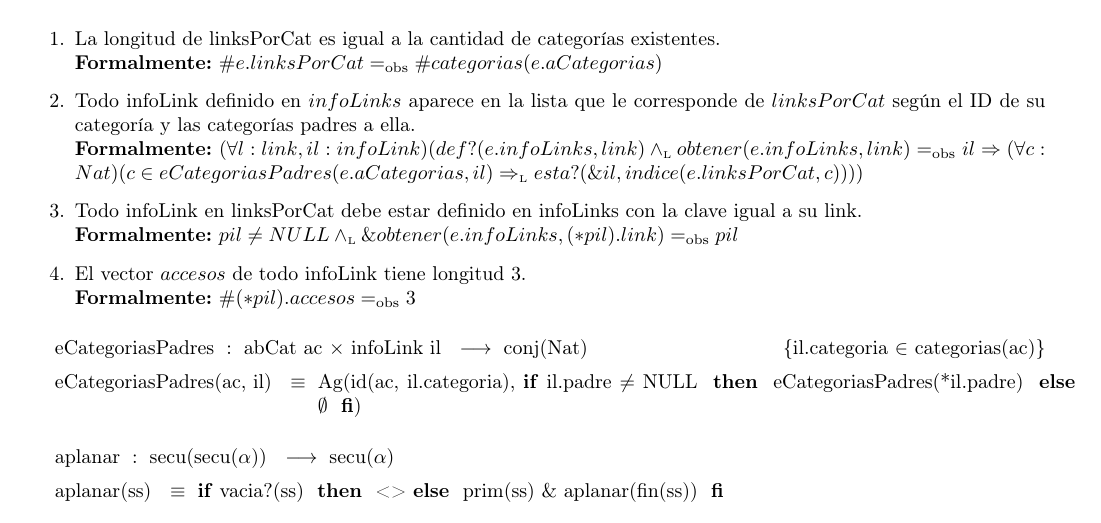
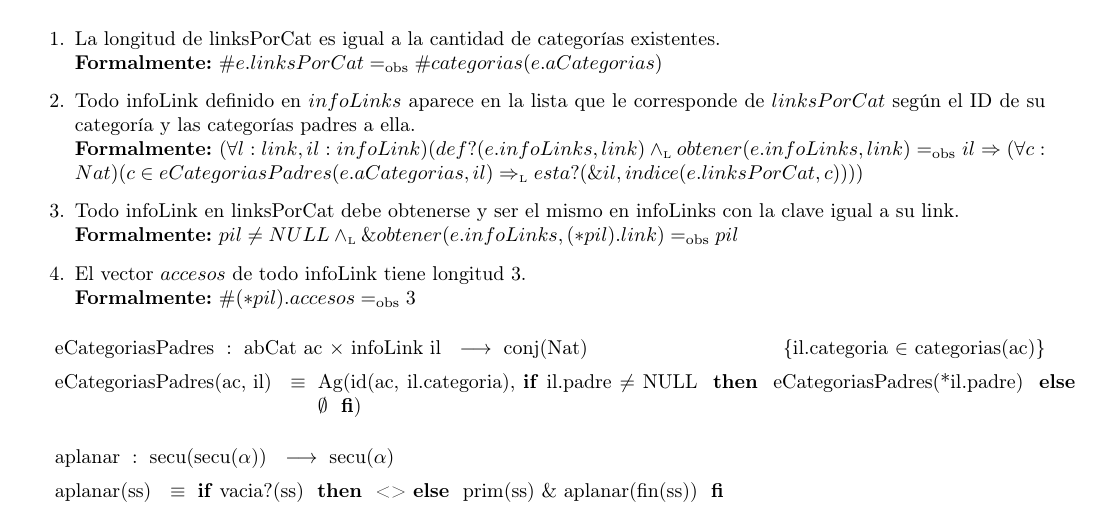
Before and after one commit to sizcovich/TPs-AlgoritmosII, a LaTeX document (tp2/main.tex): part of page 15 of 22, cut so that both start at the same text. Compiled offline with pdfLaTeX.

Commit message:
rep de linklinkit

```diff
--- a/tp2/main.tex
+++ b/tp2/main.tex
@@ -934,7 +934,7 @@ La estructura elegida se puede explicar de la siguiente manera:
   \item Todo infoLink definido en $infoLinks$ aparece en la lista que le corresponde de $linksPorCat$ seg\'un el ID de su categor\'ia y las categor\'ias padres a ella.\\
 		{\bf Formalmente:} $(\forall l:link, il:infoLink)(def?(e.infoLinks, link) \yluego obtener(e.infoLinks, link) \igobs il \Rightarrow (\forall c:Nat)(c \in eCategoriasPadres(e.aCategorias, il) \impluego esta?(\&il, indice(e.linksPorCat, c))))$
 
-  \item Todo infoLink en linksPorCat debe estar definido en infoLinks con la clave igual a su link.\\
+  \item Todo infoLink en linksPorCat debe obtenerse y ser el mismo en infoLinks con la clave igual a su link.\\
 		{\bf Formalmente:} $pil \neq NULL \yluego \&obtener(e.infoLinks, (*pil).link) \igobs pil$
 
   \item El vector $accesos$ de todo infoLink tiene longitud 3.\\
```
